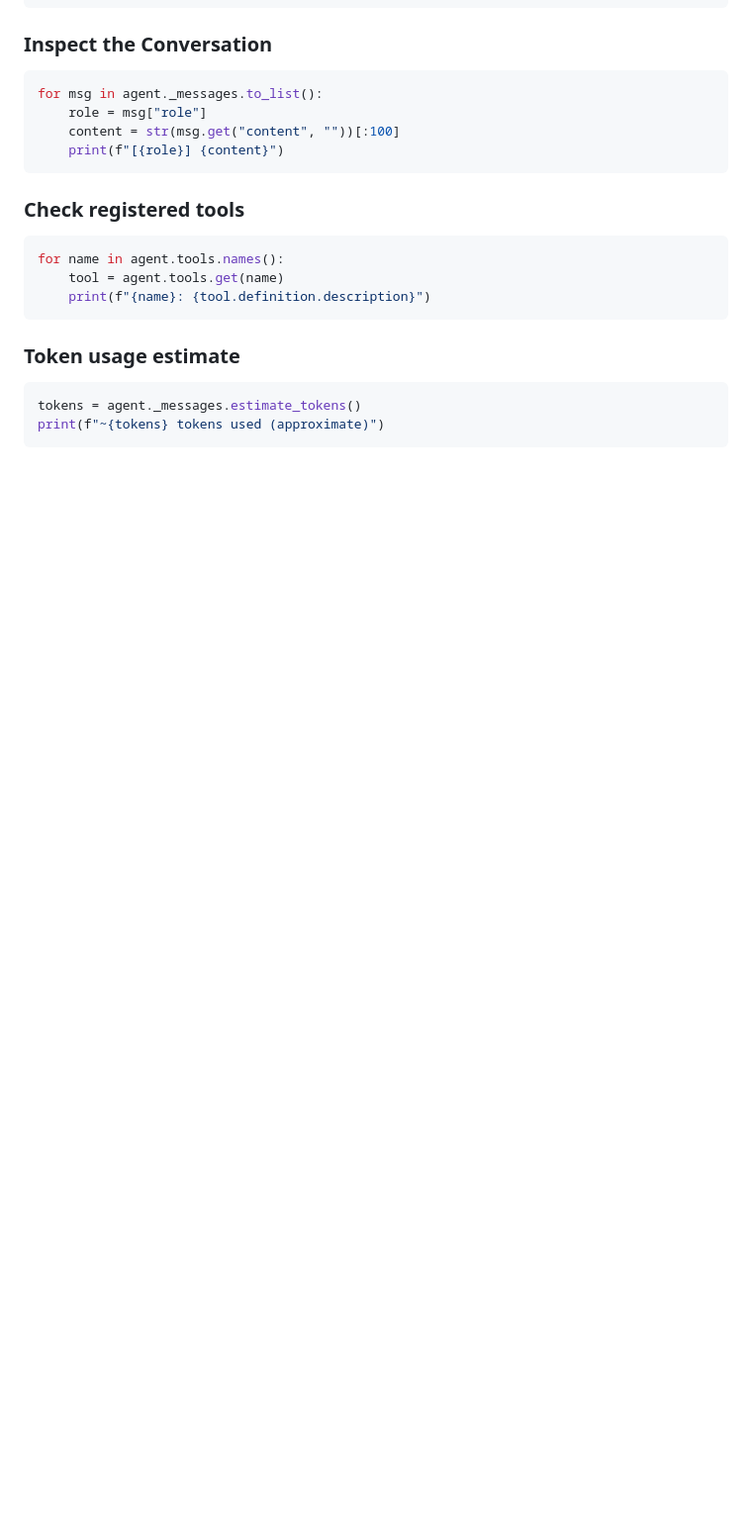
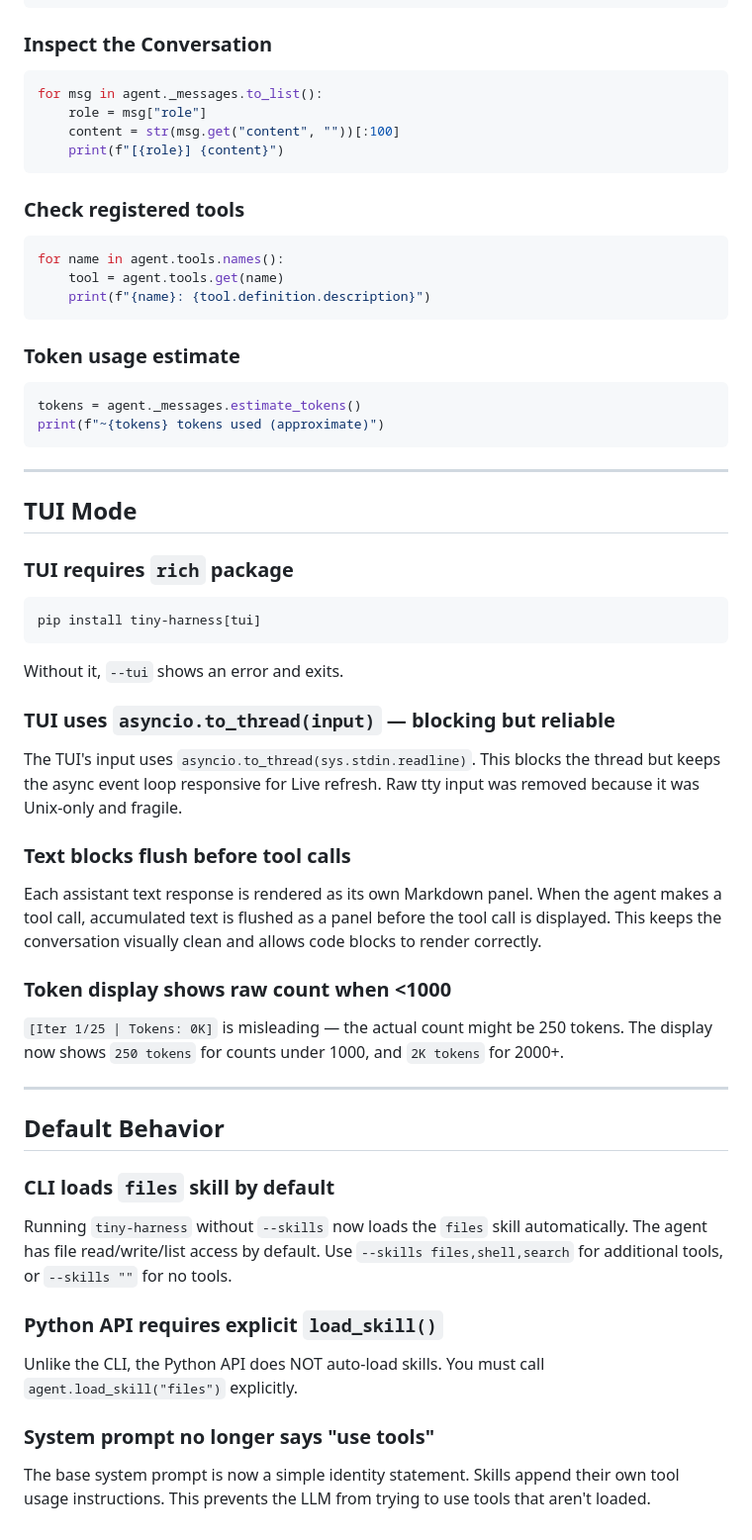
Before and after one commit to 1998x-stack/tiny-harness, a Markdown page: docs/gotchas.md, the part around the change. Shown at 99% size. Drawn GitHub-style; blank space fills up the shorter version.

````diff
--- a/docs/gotchas.md
+++ b/docs/gotchas.md
@@ -276,3 +276,43 @@ for name in agent.tools.names():
 tokens = agent._messages.estimate_tokens()
 print(f"~{tokens} tokens used (approximate)")
 ```
+
+---
+
+## TUI Mode
+
+### TUI requires `rich` package
+
+```bash
+pip install tiny-harness[tui]
+```
+
+Without it, `--tui` shows an error and exits.
+
+### TUI uses `asyncio.to_thread(input)` — blocking but reliable
+
+The TUI's input uses `asyncio.to_thread(sys.stdin.readline)`. This blocks the thread but keeps the async event loop responsive for Live refresh. Raw tty input was removed because it was Unix-only and fragile.
+
+### Text blocks flush before tool calls
+
+Each assistant text response is rendered as its own Markdown panel. When the agent makes a tool call, accumulated text is flushed as a panel before the tool call is displayed. This keeps the conversation visually clean and allows code blocks to render correctly.
+
+### Token display shows raw count when <1000
+
+`[Iter 1/25 | Tokens: 0K]` is misleading — the actual count might be 250 tokens. The display now shows `250 tokens` for counts under 1000, and `2K tokens` for 2000+.
+
+---
+
+## Default Behavior
+
+### CLI loads `files` skill by default
+
+Running `tiny-harness` without `--skills` now loads the `files` skill automatically. The agent has file read/write/list access by default. Use `--skills files,shell,search` for additional tools, or `--skills ""` for no tools.
+
+### Python API requires explicit `load_skill()`
+
+Unlike the CLI, the Python API does NOT auto-load skills. You must call `agent.load_skill("files")` explicitly.
+
+### System prompt no longer says "use tools"
+
+The base system prompt is now a simple identity statement. Skills append their own tool usage instructions. This prevents the LLM from trying to use tools that aren't loaded.
````
Also changed, not shown: AGENTS.md (+6 -0 lines), README.md (+14 -7 lines).
